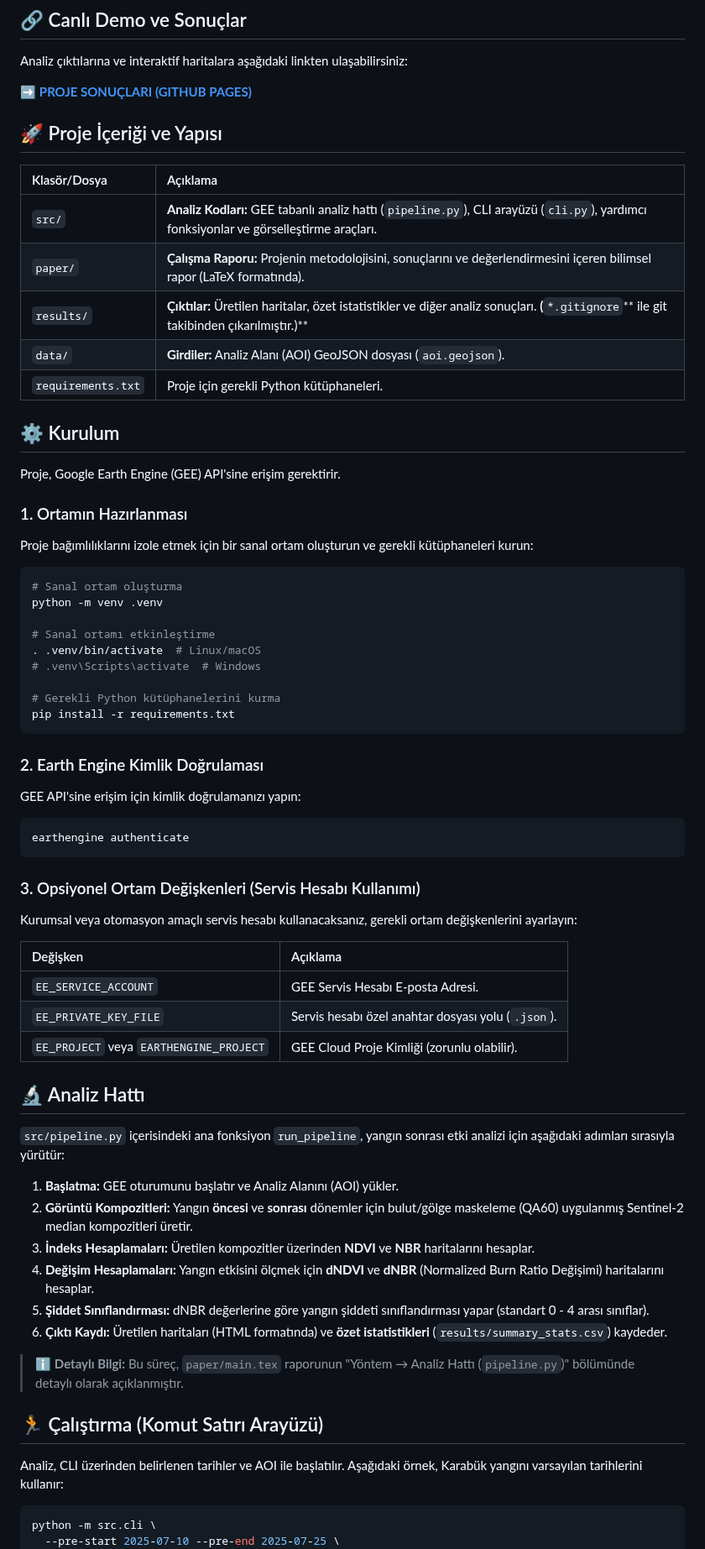
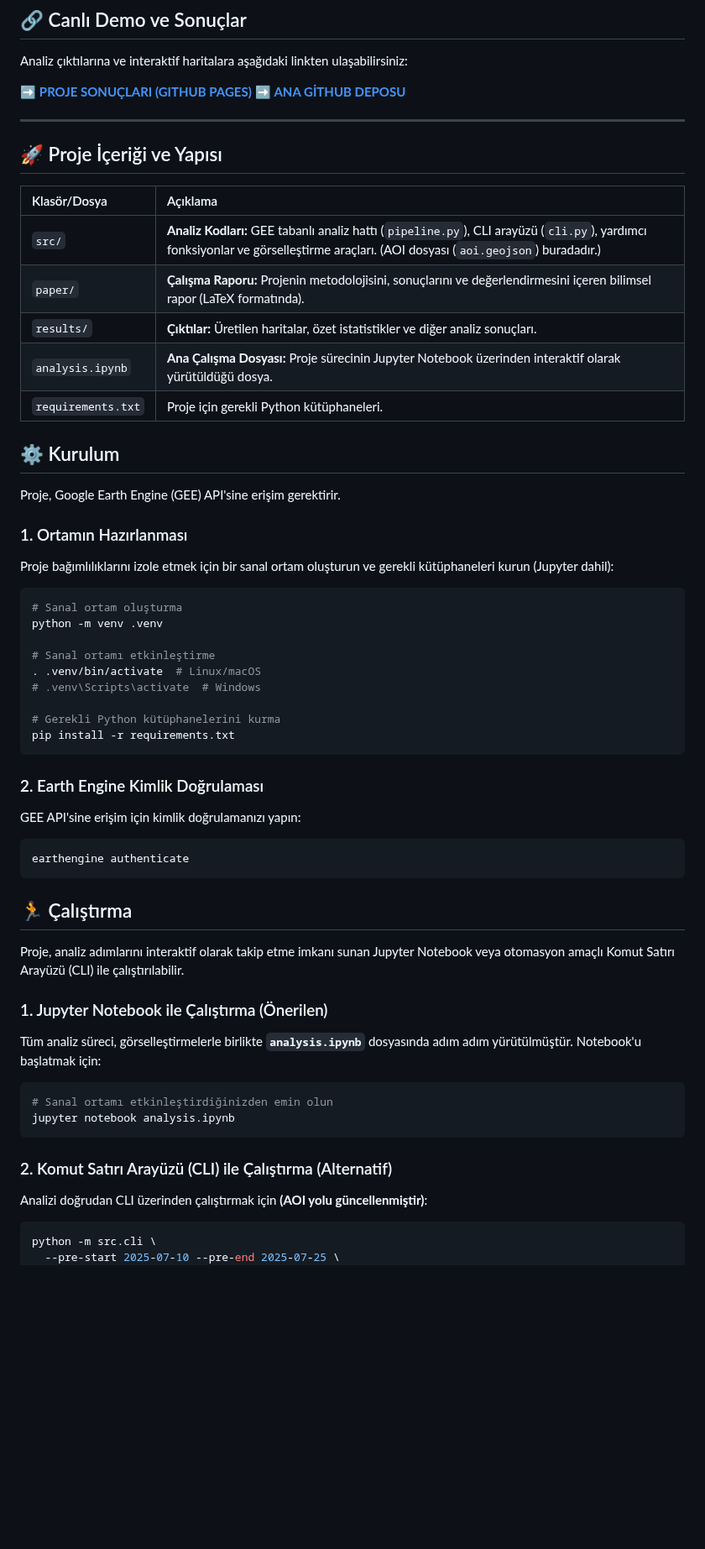
Before and after one commit to yusufarbc/IzmirWildfire2025, a Markdown page: README.md, the part around one of its changes. Shown at 84% size. Rendered like a GitHub page; blank space fills up the shorter version.

````diff
--- a/README.md
+++ b/README.md
@@ -7,15 +7,18 @@ Sentinel-2 uydu görüntüleri kullanılarak 2025 Karabük yangınının etkiler
 Analiz çıktılarına ve interaktif haritalara aşağıdaki linkten ulaşabilirsiniz:
 
 ➡️ **[PROJE SONUÇLARI (GITHUB PAGES)](https://yusufarbc.github.io/KarabukWildfire2025/)**
+➡️ **[ANA GİTHUB DEPOSU](https://github.com/yusufarbc/KarabukWildfire2025)**
+
+-----
 
 ## 🚀 Proje İçeriği ve Yapısı
 
 | Klasör/Dosya | Açıklama |
 | :--- | :--- |
-| `src/` | **Analiz Kodları:** GEE tabanlı analiz hattı (`pipeline.py`), CLI arayüzü (`cli.py`), yardımcı fonksiyonlar ve görselleştirme araçları. |
+| `src/` | **Analiz Kodları:** GEE tabanlı analiz hattı (`pipeline.py`), CLI arayüzü (`cli.py`), yardımcı fonksiyonlar ve görselleştirme araçları. (AOI dosyası (`aoi.geojson`) buradadır.) |
 | `paper/` | **Çalışma Raporu:** Projenin metodolojisini, sonuçlarını ve değerlendirmesini içeren bilimsel rapor (LaTeX formatında). |
-| `results/` | **Çıktılar:** Üretilen haritalar, özet istatistikler ve diğer analiz sonuçları. **(**`*.gitignore`\*\* ile git takibinden çıkarılmıştır.)\*\* |
-| `data/` | **Girdiler:** Analiz Alanı (AOI) GeoJSON dosyası (`aoi.geojson`). |
+| `results/` | **Çıktılar:** Üretilen haritalar, özet istatistikler ve diğer analiz sonuçları. |
+| `analysis.ipynb` | **Ana Çalışma Dosyası:** Proje sürecinin Jupyter Notebook üzerinden interaktif olarak yürütüldüğü dosya. |
 | `requirements.txt` | Proje için gerekli Python kütüphaneleri. |
 
 ## ⚙️ Kurulum
@@ -24,15 +27,15 @@ Proje, Google Earth Engine (GEE) API'sine erişim gerektirir.
 
 ### 1\. Ortamın Hazırlanması
 
-Proje bağımlılıklarını izole etmek için bir sanal ortam oluşturun ve gerekli kütüphaneleri kurun:
+Proje bağımlılıklarını izole etmek için bir sanal ortam oluşturun ve gerekli kütüphaneleri kurun (Jupyter dahil):
 
 ```bash
 # Sanal ortam oluşturma
 python -m venv .venv
 
 # Sanal ortamı etkinleştirme
-. .venv/bin/activate  # Linux/macOS
-# .venv\Scripts\activate  # Windows
+. .venv/bin/activate  # Linux/macOS
+# .venv\Scripts\activate  # Windows
 
 # Gerekli Python kütüphanelerini kurma
 pip install -r requirements.txt
@@ -46,32 +49,22 @@ GEE API'sine erişim için kimlik doğrulamanızı yapın:
 earthengine authenticate
 ```
 
-### 3\. Opsiyonel Ortam Değişkenleri (Servis Hesabı Kullanımı)
+## 🏃 Çalıştırma
 
-Kurumsal veya otomasyon amaçlı servis hesabı kullanacaksanız, gerekli ortam değişkenlerini ayarlayın:
+Proje, analiz adımlarını interaktif olarak takip etme imkanı sunan Jupyter Notebook veya otomasyon amaçlı Komut Satırı Arayüzü (CLI) ile çalıştırılabilir.
 
-| Değişken | Açıklama |
-| :--- | :--- |
-| `EE_SERVICE_ACCOUNT` | GEE Servis Hesabı E-posta Adresi. |
-| `EE_PRIVATE_KEY_FILE` | Servis hesabı özel anahtar dosyası yolu (`.json`). |
-| `EE_PROJECT` veya `EARTHENGINE_PROJECT` | GEE Cloud Proje Kimliği (zorunlu olabilir). |
+### 1\. Jupyter Notebook ile Çalıştırma (Önerilen)
 
-## 🔬 Analiz Hattı
+Tüm analiz süreci, görselleştirmelerle birlikte **`analysis.ipynb`** dosyasında adım adım yürütülmüştür. Notebook'u başlatmak için:
 
-`src/pipeline.py` içerisindeki ana fonksiyon `run_pipeline`, yangın sonrası etki analizi için aşağıdaki adımları sırasıyla yürütür:
+```bash
+# Sanal ortamı etkinleştirdiğinizden emin olun
+jupyter notebook analysis.ipynb
+```
 
-1.  **Başlatma:** GEE oturumunu başlatır ve Analiz Alanını (AOI) yükler.
-2.  **Görüntü Kompozitleri:** Yangın **öncesi** ve **sonrası** dönemler için bulut/gölge maskeleme (QA60) uygulanmış Sentinel-2 median kompozitleri üretir.
-3.  **İndeks Hesaplamaları:** Üretilen kompozitler üzerinden **NDVI** ve **NBR** haritalarını hesaplar.
-4.  **Değişim Hesaplamaları:** Yangın etkisini ölçmek için **dNDVI** ve **dNBR** (Normalized Burn Ratio Değişimi) haritalarını hesaplar.
-5.  **Şiddet Sınıflandırması:** dNBR değerlerine göre yangın şiddeti sınıflandırması yapar (standart 0 - 4 arası sınıflar).
-6.  **Çıktı Kaydı:** Üretilen haritaları (HTML formatında) ve **özet istatistikleri** (`results/summary_stats.csv`) kaydeder.
+### 2\. Komut Satırı Arayüzü (CLI) ile Çalıştırma (Alternatif)
 
-> ℹ️ **Detaylı Bilgi:** Bu süreç, `paper/main.tex` raporunun "Yöntem → Analiz Hattı (`pipeline.py`)" bölümünde detaylı olarak açıklanmıştır.
-
-## 🏃 Çalıştırma (Komut Satırı Arayüzü)
-
-Analiz, CLI üzerinden belirlenen tarihler ve AOI ile başlatılır. Aşağıdaki örnek, Karabük yangını varsayılan tarihlerini kullanır:
+Analizi doğrudan CLI üzerinden çalıştırmak için **(AOI yolu güncellenmiştir)**:
 
 ```bash
 python -m src.cli \
````
Also changed, not shown: other parts of README.md (+2 -2 lines).
